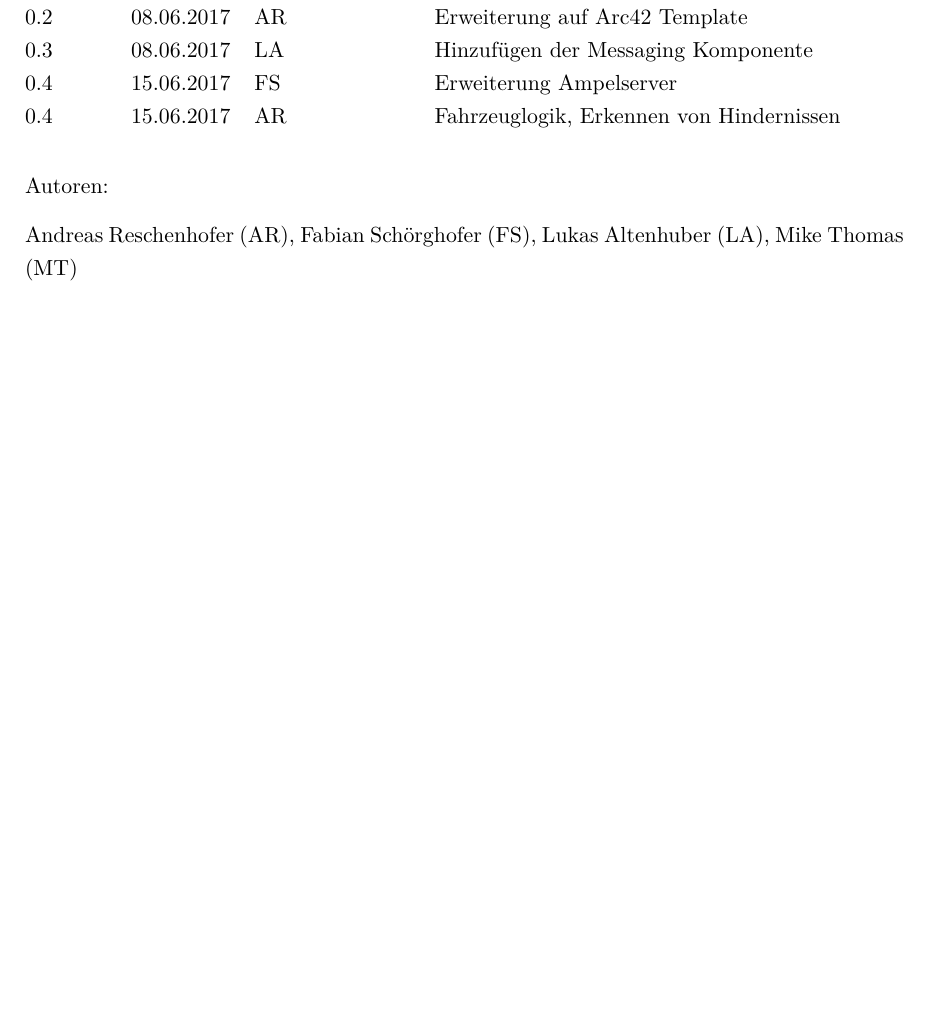
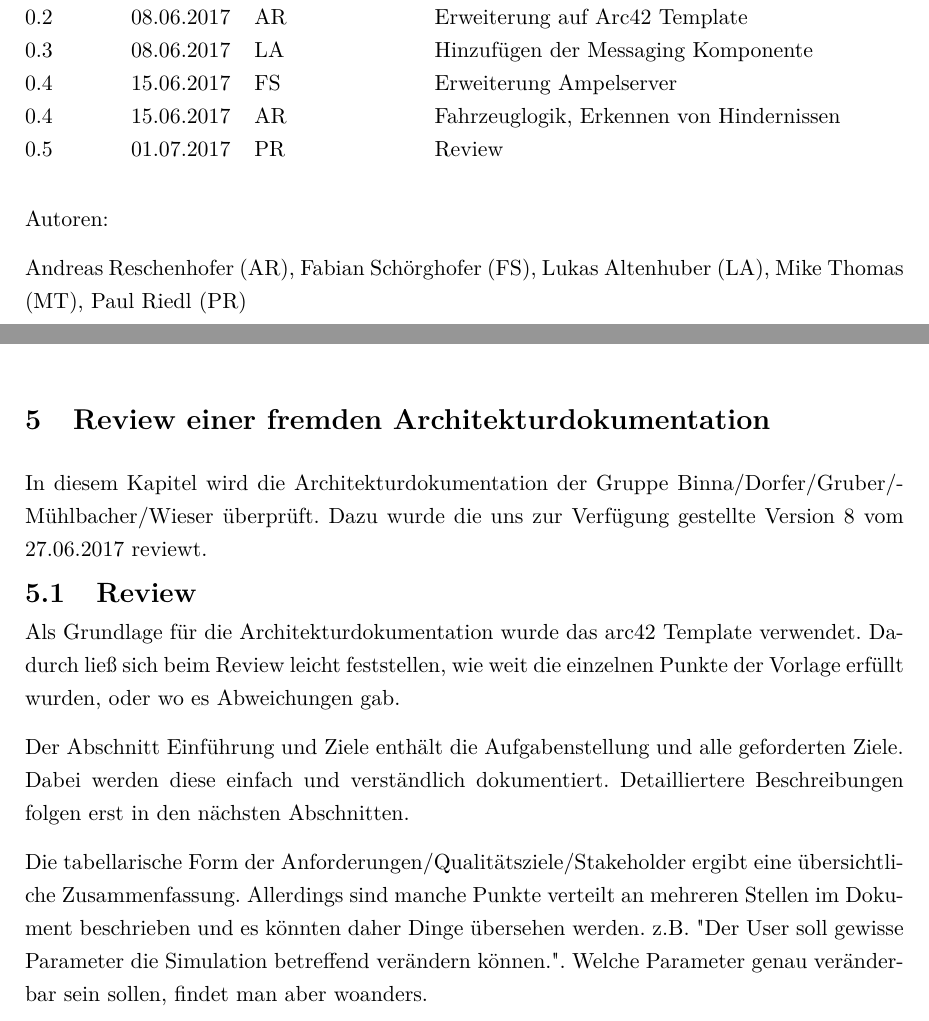
Before and after one commit to VirusRC/TrafficSimulation, a LaTeX thesis (doc/Trafficsimulation_Documentation.tex, which reads doc/0_history.tex, doc/DocReview.tex): part of page 4 of 26 before the commit and two parts of pages 4 and 27 of 27 after it, the two joined at a grey line, cut so that both start at the same text, the shorter picture padded with empty space. Compiled offline with pdfLaTeX.

Commit message:
Test Review

```diff
--- a/doc/0_history.tex
+++ b/doc/0_history.tex
@@ -21,6 +21,7 @@
 \vhEntry{0.3}{08.06.2017}{LA}{Hinzufügen der Messaging Komponente}
 \vhEntry{0.4}{15.06.2017}{FS}{Erweiterung Ampelserver}
 \vhEntry{0.4}{15.06.2017}{AR}{Fahrzeuglogik, Erkennen von Hindernissen}
+\vhEntry{0.5}{01.07.2017}{PR}{Review}
 
 
 \end{versionhistory}
--- /dev/null
+++ b/doc/DocReview.tex
@@ -0,0 +1,21 @@
+% !TeX root = Trafficsimulation_Documentation.tex
+
+\chapter{Review einer fremden Architekturdokumentation}
+\label{Review_einer_fremden_Architekturdokumentation}
+
+In diesem Kapitel wird die Architekturdokumentation der Gruppe Binna/Dorfer/Gruber/Mühlbacher/Wieser überprüft.
+Dazu wurde die uns zur Verfügung gestellte Version 8 vom 27.06.2017 reviewt.
+
+\thispagestyle{standard}
+\pagestyle{standard}
+
+\section{Review}
+\label{Review}
+
+Als Grundlage für die Architekturdokumentation wurde das arc42 Template verwendet. Dadurch ließ sich beim Review leicht feststellen, wie weit die einzelnen Punkte der Vorlage erfüllt wurden, oder wo es Abweichungen gab.
+
+
+Der Abschnitt Einführung und Ziele enthält die Aufgabenstellung und alle geforderten Ziele. Dabei werden diese einfach und verständlich dokumentiert. Detailliertere Beschreibungen folgen erst in den nächsten Abschnitten.
+
+
+Die tabellarische Form der Anforderungen/Qualitätsziele/Stakeholder ergibt eine übersichtliche Zusammenfassung. Allerdings sind manche Punkte verteilt an mehreren Stellen im Dokument beschrieben und es könnten daher Dinge übersehen werden. z.B. "Der User soll gewisse Parameter die Simulation betreffend verändern können." . Welche Parameter genau veränderbar sein sollen, findet man aber woanders.
```
Also changed, not shown: doc/Trafficsimulation_Documentation.tex (+1 -0 lines), 9 other files.
